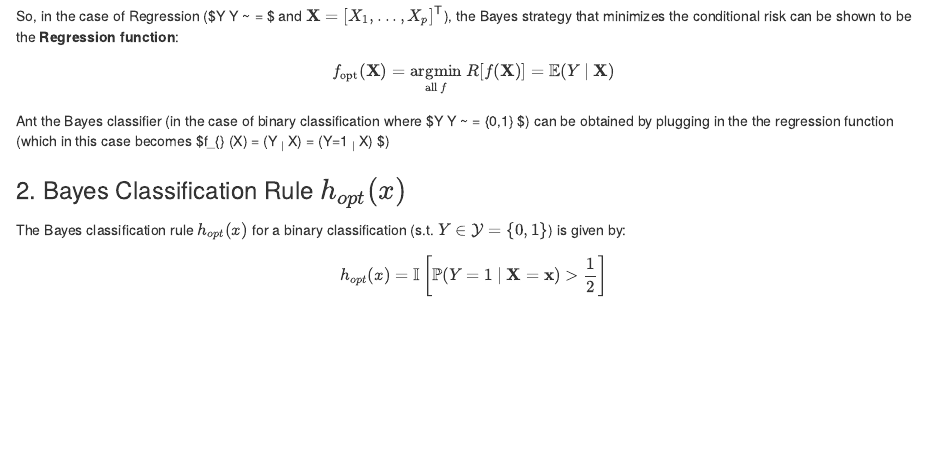
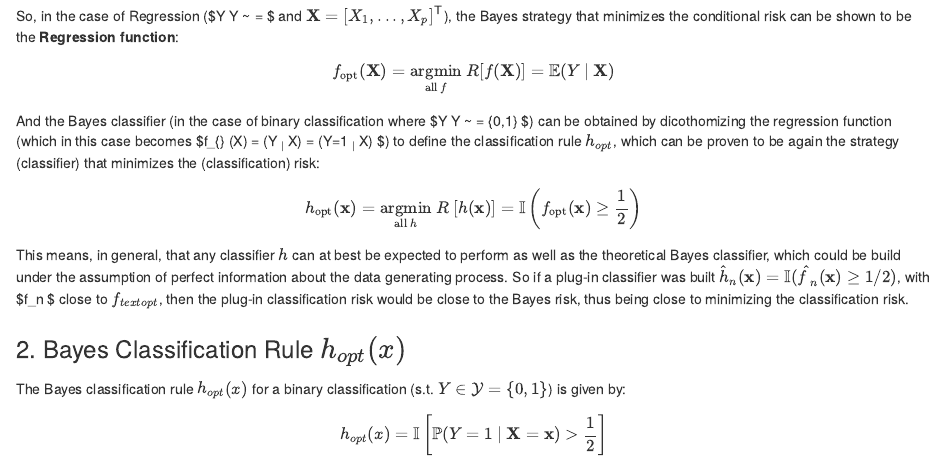
Before and after one commit to Simonerc95/SL-HW02, an R Markdown document (Homework2.Rmd): the page in a window 1100 px wide, from 410 px down. Rendered offline with R 4.5, knitr and Pandoc, with nearby package versions; some code elsewhere in the file could not run offline.

Commit message:
markdown complete

```diff
--- a/Homework2.Rmd
+++ b/Homework2.Rmd
@@ -23,15 +23,23 @@ Given the definition of the conditional (**pointwise**) risk $R(s~|~\textbf x)$
 $$
 s_{\text{opt}}(\textbf x) = \underset{s \in \mathcal Y}{\text {argmin} } ~R(s~|~\mathbf x)
 $$
+
 Which yields the **Bayes Risk**:
 $$
 R_{opt} = R(s_{opt}) = \mathbb{E}_\mathbf{X} ~\underset{s\in \mathcal Y}{\text {inf}}~ R(s~|~\mathbf X)
 $$
+
 So, in the case of Regression ($Y ~\in ~ \mathcal Y ~ = \mathbb{R} $ and $\mathbf{X} = [X_1, ..., X_p]^\textsf{T}$), the Bayes strategy that minimizes the conditional risk can be shown to be the **Regression function**:
 $$
 f_{\text{opt}} (\mathbf X) = \underset{\text {all } f}{\text {argmin} } ~R[f(\mathbf X)] = \mathbb{E}(Y ~|~ \mathbf X)
 $$
-Ant the Bayes classifier (in the case of binary classification where $Y ~\in ~ \mathcal Y ~ = \{0,1\} $) can be obtained by plugging in the  the regression function (which in this case becomes $f_{\text{opt}} (\mathbf X) =  \mathbb{E}(Y ~|~ \mathbf X) = \mathbb{P}(Y=1 ~|~ \mathbf X) $)
+
+And the Bayes classifier (in the case of binary classification where $Y ~\in ~ \mathcal Y ~ = \{0,1\} $) can be obtained by dicothomizing the regression function (which in this case becomes $f_{\text{opt}} (\mathbf X) =  \mathbb{E}(Y ~|~ \mathbf X) = \mathbb{P}(Y=1 ~|~ \mathbf X) $) to define the classification rule $h_{opt}$, which can be proven to be again the strategy (classifier) that minimizes the (classification) risk:
+
+$$
+h_{\text{opt}} (\mathbf x) = \underset{\text {all } h}{\text {argmin} } ~R~[h(\mathbf x)]  = \mathbb{I}\left(f_{\text{opt}}(\mathbf x) \geq \frac{1}{2}\right)
+$$
+This means, in general, that any classifier $h$ can at best be expected to perform as well as the theoretical Bayes classifier, which could be build under the assumption of perfect information about the data generating process. So if a plug-in classifier was built $\hat h_n (\mathbf x) = \mathbb{I}(\hat f_n (\mathbf x) \geq 1/2)$, with $\hat f_n $ close to $f_{text{opt}}$, then the plug-in classification risk would be close to the Bayes risk, thus being close to minimizing the classification risk.
 
 ### 2. Bayes Classification Rule $h_{opt}(x)$
 
```
